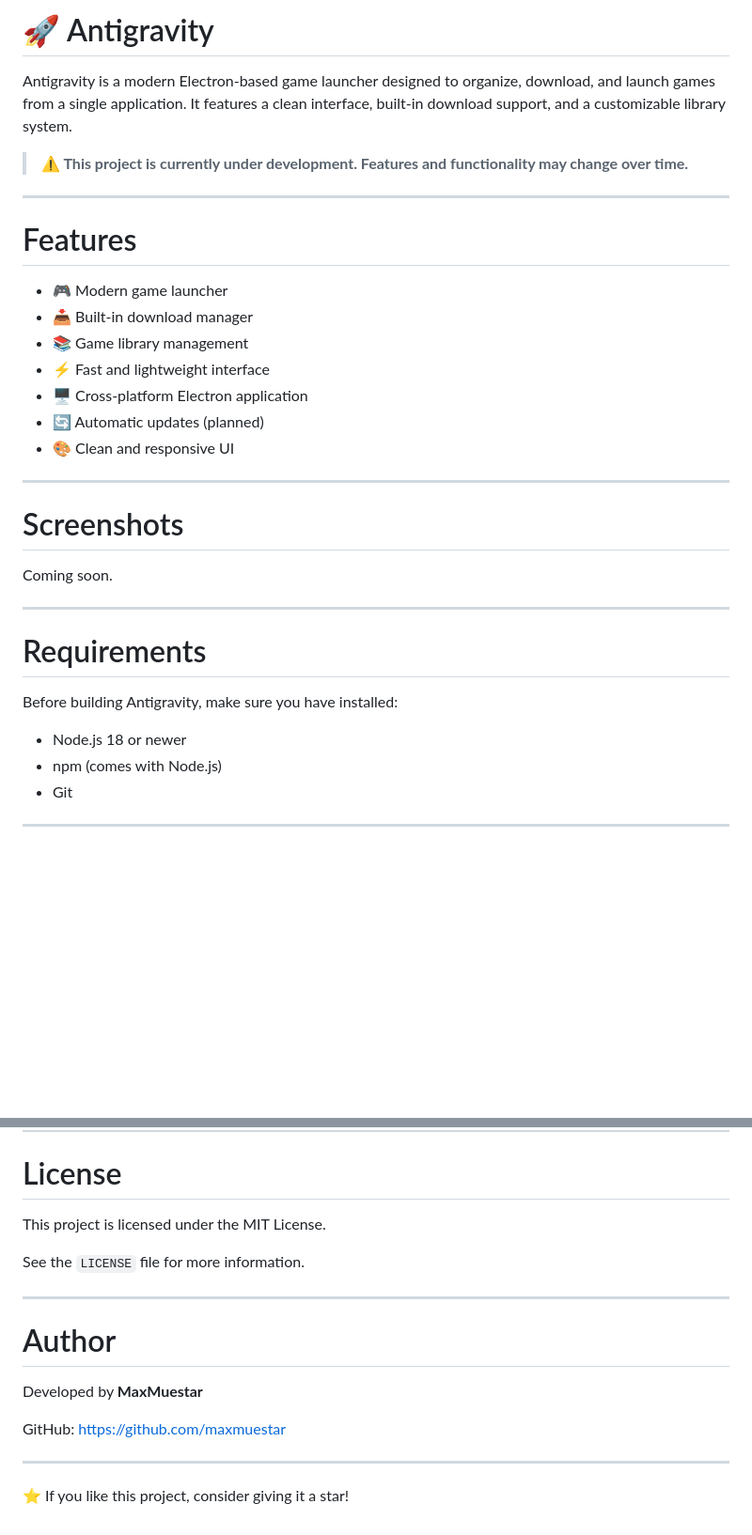
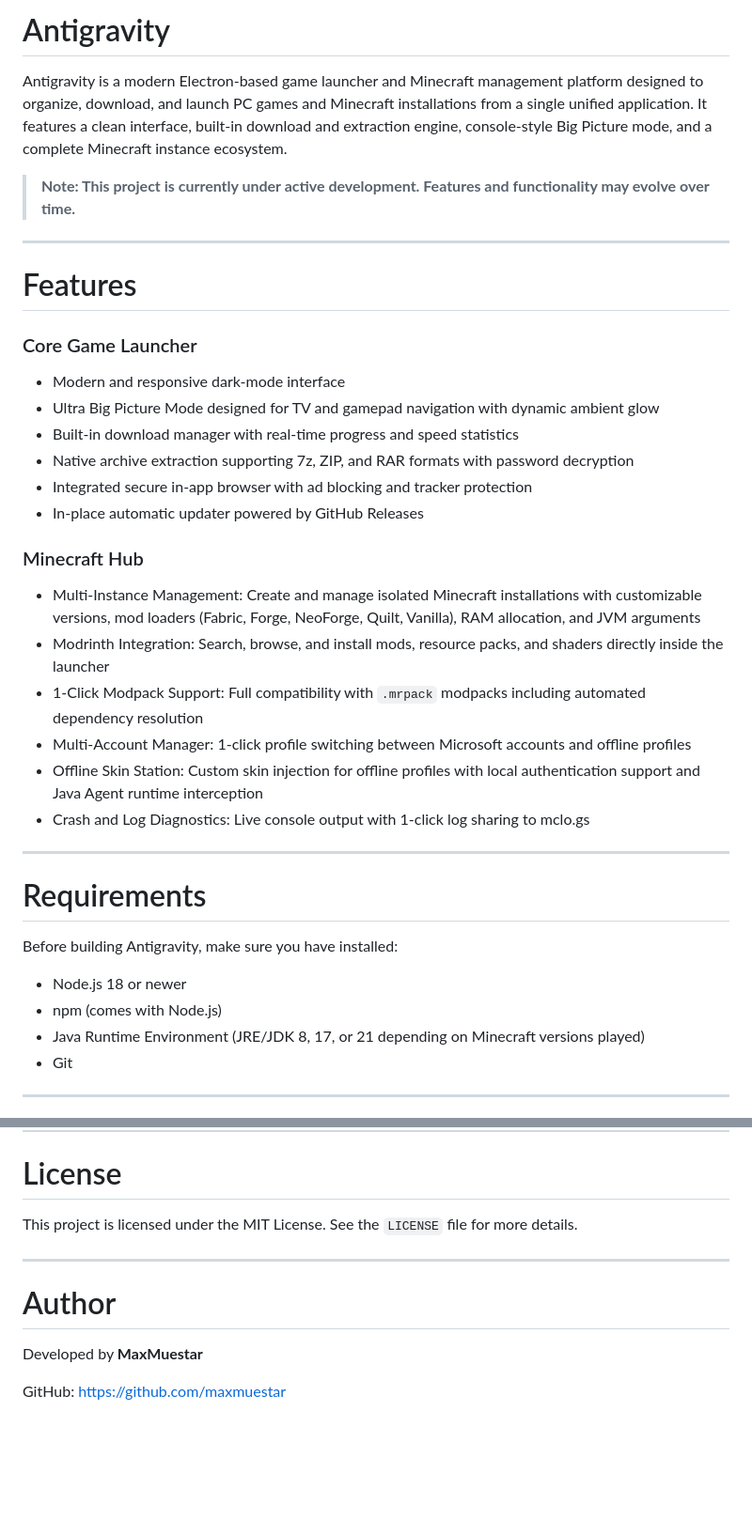
Before and after one commit to maxmuestar/Antigravity, a Markdown page: README.md, 2 parts joined by grey strips. Shown at 94% size. Rendered like a GitHub page; blank space fills up the shorter version.

```diff
--- a/README.md
+++ b/README.md
@@ -1,26 +1,28 @@
-# 🚀 Antigravity
+# Antigravity
 
-Antigravity is a modern Electron-based game launcher designed to organize, download, and launch games from a single application. It features a clean interface, built-in download support, and a customizable library system.
+Antigravity is a modern Electron-based game launcher and Minecraft management platform designed to organize, download, and launch PC games and Minecraft installations from a single unified application. It features a clean interface, built-in download and extraction engine, console-style Big Picture mode, and a complete Minecraft instance ecosystem.
 
-> **⚠️ This project is currently under development. Features and functionality may change over time.**
+> **Note: This project is currently under active development. Features and functionality may evolve over time.**
 
 ---
 
 # Features
 
-- 🎮 Modern game launcher
-- 📥 Built-in download manager
-- 📚 Game library management
-- ⚡ Fast and lightweight interface
-- 🖥️ Cross-platform Electron application
-- 🔄 Automatic updates (planned)
-- 🎨 Clean and responsive UI
+### Core Game Launcher
+- Modern and responsive dark-mode interface
+- Ultra Big Picture Mode designed for TV and gamepad navigation with dynamic ambient glow
+- Built-in download manager with real-time progress and speed statistics
+- Native archive extraction supporting 7z, ZIP, and RAR formats with password decryption
+- Integrated secure in-app browser with ad blocking and tracker protection
+- In-place automatic updater powered by GitHub Releases
 
----
-
-# Screenshots
-
-Coming soon.
+### Minecraft Hub
+- Multi-Instance Management: Create and manage isolated Minecraft installations with customizable versions, mod loaders (Fabric, Forge, NeoForge, Quilt, Vanilla), RAM allocation, and JVM arguments
+- Modrinth Integration: Search, browse, and install mods, resource packs, and shaders directly inside the launcher
+- 1-Click Modpack Support: Full compatibility with `.mrpack` modpacks including automated dependency resolution
+- Multi-Account Manager: 1-click profile switching between Microsoft accounts and offline profiles
+- Offline Skin Station: Custom skin injection for offline profiles with local authentication support and Java Agent runtime interception
+- Crash and Log Diagnostics: Live console output with 1-click log sharing to mclo.gs
 
 ---
 
@@ -30,6 +32,7 @@ Before building Antigravity, make sure you have installed:
 
 - Node.js 18 or newer
 - npm (comes with Node.js)
+- Java Runtime Environment (JRE/JDK 8, 17, or 21 depending on Minecraft versions played)
 - Git
 
 ---
@@ -131,9 +118,7 @@ If you find a bug or have a feature request, please open an Issue.
 
 # License
 
-This project is licensed under the MIT License.
-
-See the `LICENSE` file for more information.
+This project is licensed under the MIT License. See the `LICENSE` file for more details.
 
 ---
 
@@ -141,9 +126,4 @@ See the `LICENSE` file for more information.
 
 Developed by **MaxMuestar**
 
-GitHub:
-https://github.com/maxmuestar
-
----
-
-⭐ If you like this project, consider giving it a star!
+GitHub: https://github.com/maxmuestar
```
Also changed, not shown: other parts of README.md (+18 -34 lines).
